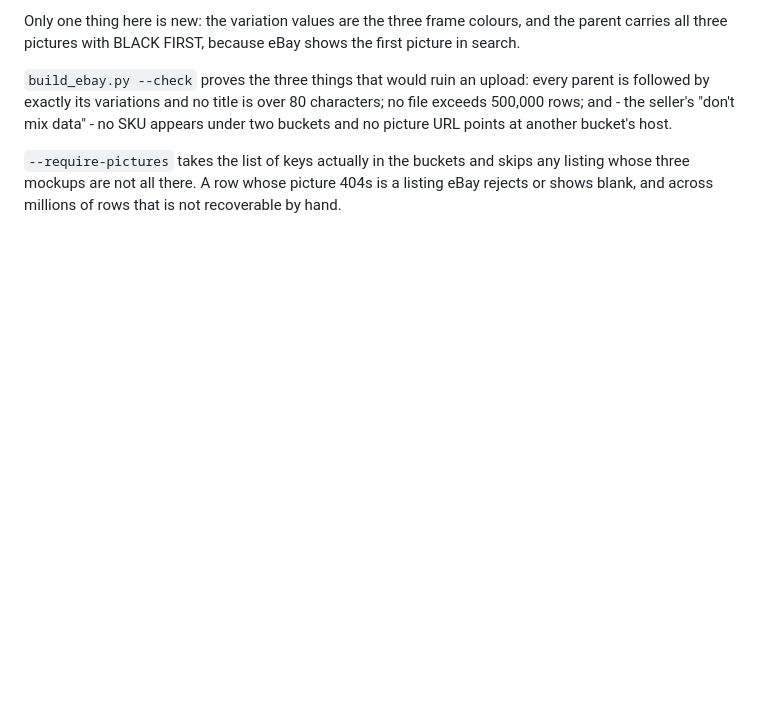
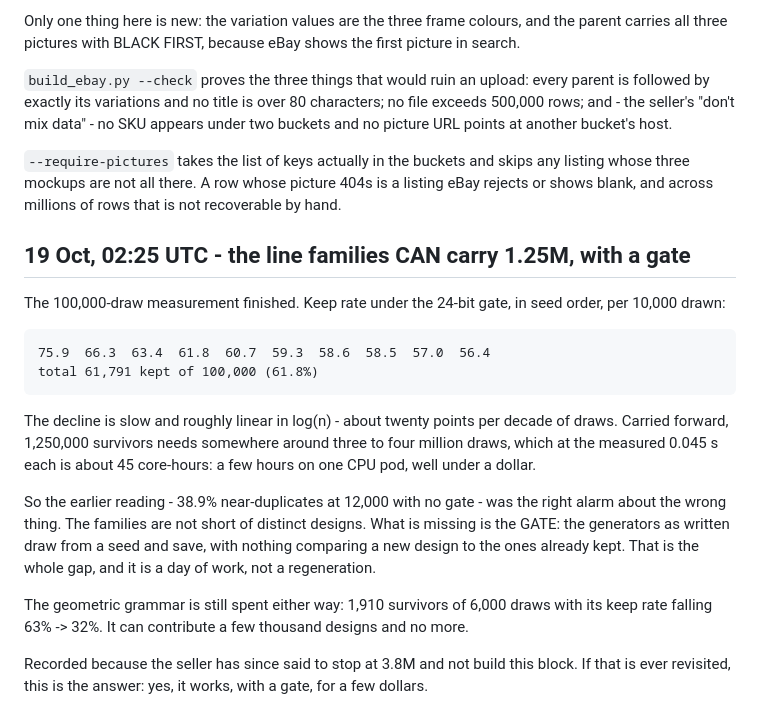
Before and after one commit to moozmooz1902-wq/wonderleaf-books, a Markdown page: wallart-data/RESUME.md, the part around the change. GitHub-like rendering; blank space fills up the shorter version.

Commit message:
wallart: the line families can carry 1.25M after all - with a duplicate gate
100,000 draws, keep rate under the 24-bit gate falling 75.9% to 56.4% and
61,791 kept in total. The decline is about twenty points per decade of draws,
so 1.25M survivors needs three to four million draws - about 45 core-hours.
The gap is not the design space, it is that the generators have no gate.

Recorded rather than acted on: the seller has said to stop at 3.8M.

Co-Authored-By: Claude Opus 5 <noreply@anthropic.com>
Claude-Session: https://claude.ai/code/session_01TvvbLgbPQ1Bk5N7TUiTbcc

```diff
--- a/wallart-data/RESUME.md
+++ b/wallart-data/RESUME.md
@@ -1413,3 +1413,31 @@ another bucket's host.
 skips any listing whose three mockups are not all there. A row whose
 picture 404s is a listing eBay rejects or shows blank, and across millions
 of rows that is not recoverable by hand.
+
+## 19 Oct, 02:25 UTC - the line families CAN carry 1.25M, with a gate
+
+The 100,000-draw measurement finished. Keep rate under the 24-bit gate, in
+seed order, per 10,000 drawn:
+
+    75.9  66.3  63.4  61.8  60.7  59.3  58.6  58.5  57.0  56.4
+    total 61,791 kept of 100,000 (61.8%)
+
+The decline is slow and roughly linear in log(n) - about twenty points per
+decade of draws. Carried forward, 1,250,000 survivors needs somewhere
+around three to four million draws, which at the measured 0.045 s each is
+about 45 core-hours: a few hours on one CPU pod, well under a dollar.
+
+So the earlier reading - 38.9% near-duplicates at 12,000 with no gate - was
+the right alarm about the wrong thing. The families are not short of
+distinct designs. What is missing is the GATE: the generators as written
+draw from a seed and save, with nothing comparing a new design to the ones
+already kept. That is the whole gap, and it is a day of work, not a
+regeneration.
+
+The geometric grammar is still spent either way: 1,910 survivors of 6,000
+draws with its keep rate falling 63% -> 32%. It can contribute a few
+thousand designs and no more.
+
+Recorded because the seller has since said to stop at 3.8M and not build
+this block. If that is ever revisited, this is the answer: yes, it works,
+with a gate, for a few dollars.
```
